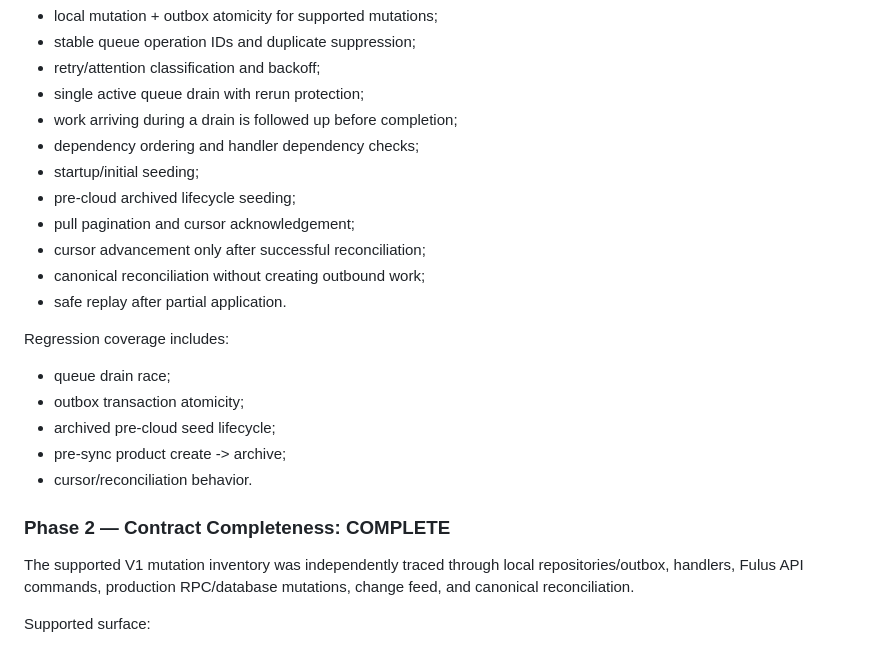
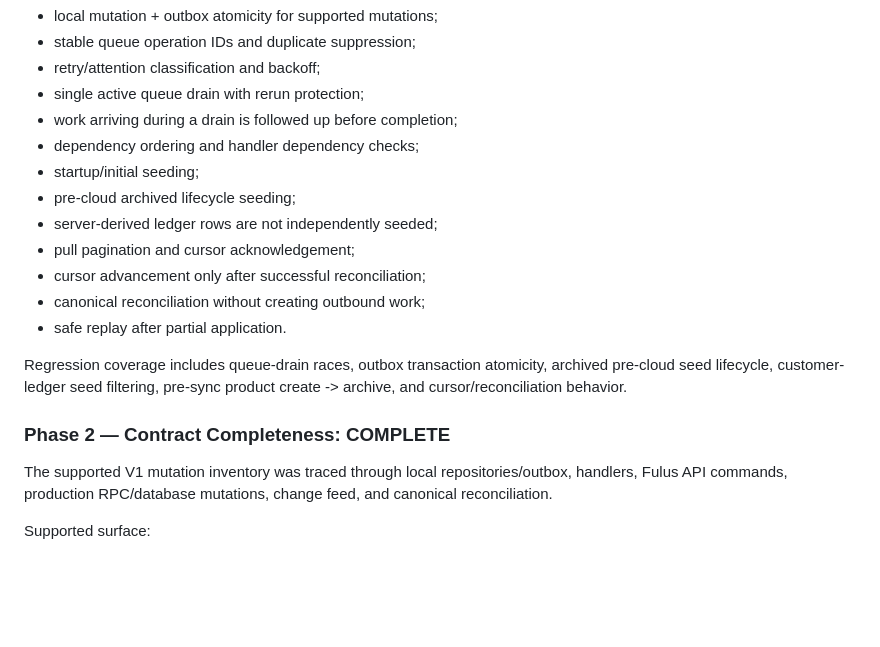
Before and after one commit to FulusBuild/Fulus-mobile, a Markdown page: docs/FULUS_SYNC_IMPLEMENTATION_STATE.md, the part around one of its changes. Drawn GitHub-style; blank space fills up the shorter version.

```diff
--- a/docs/FULUS_SYNC_IMPLEMENTATION_STATE.md
+++ b/docs/FULUS_SYNC_IMPLEMENTATION_STATE.md
@@ -31,21 +31,17 @@ Verified:
 - dependency ordering and handler dependency checks;
 - startup/initial seeding;
 - pre-cloud archived lifecycle seeding;
+- server-derived ledger rows are not independently seeded;
 - pull pagination and cursor acknowledgement;
 - cursor advancement only after successful reconciliation;
 - canonical reconciliation without creating outbound work;
 - safe replay after partial application.
 
-Regression coverage includes:
-- queue drain race;
-- outbox transaction atomicity;
-- archived pre-cloud seed lifecycle;
-- pre-sync product create -> archive;
-- cursor/reconciliation behavior.
+Regression coverage includes queue-drain races, outbox transaction atomicity, archived pre-cloud seed lifecycle, customer-ledger seed filtering, pre-sync product create -> archive, and cursor/reconciliation behavior.
 
 ### Phase 2 — Contract Completeness: COMPLETE
 
-The supported V1 mutation inventory was independently traced through local repositories/outbox, handlers, Fulus API commands, production RPC/database mutations, change feed, and canonical reconciliation.
+The supported V1 mutation inventory was traced through local repositories/outbox, handlers, Fulus API commands, production RPC/database mutations, change feed, and canonical reconciliation.
 
 Supported surface:
 - products;
```
Also changed, not shown: other parts of docs/FULUS_SYNC_IMPLEMENTATION_STATE.md (+40 -38 lines).
